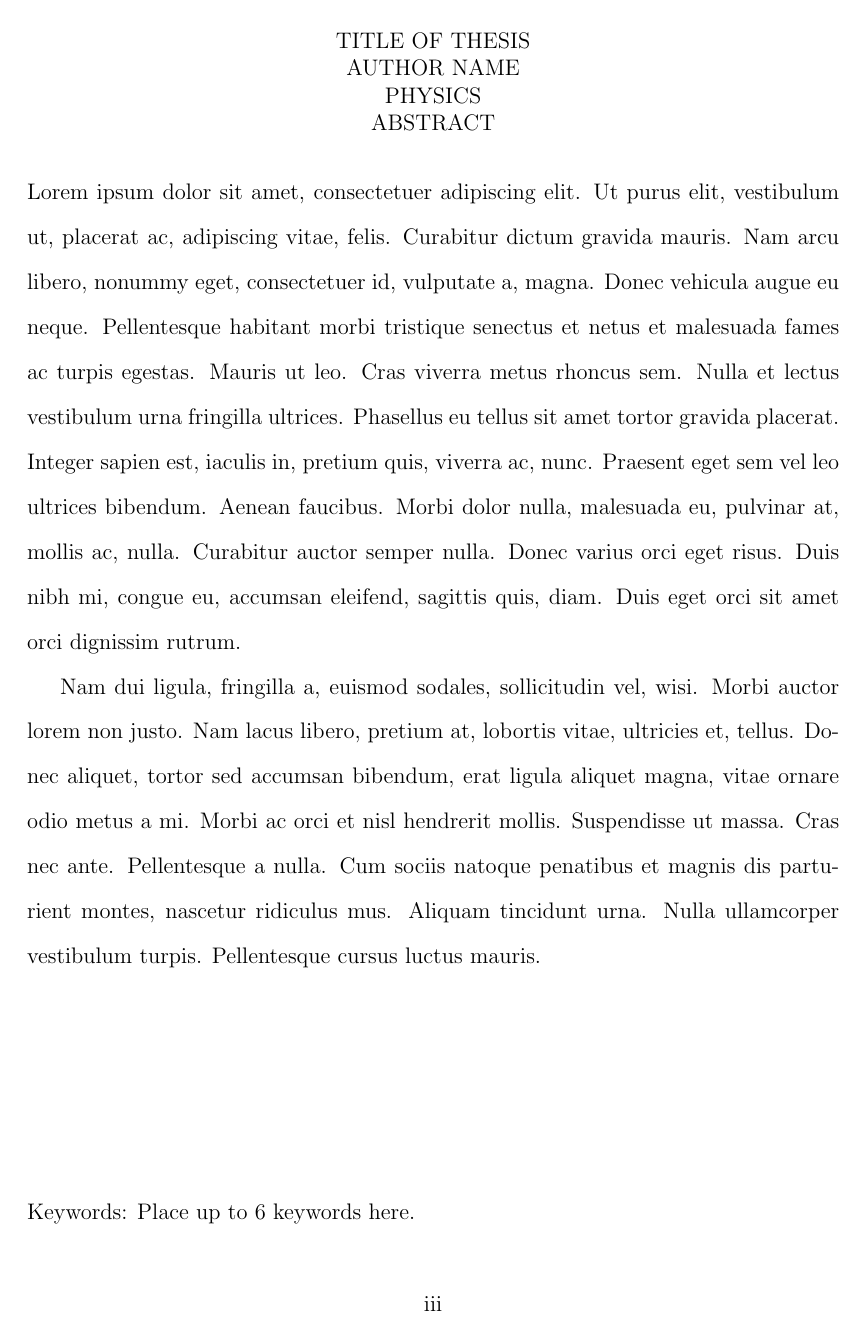
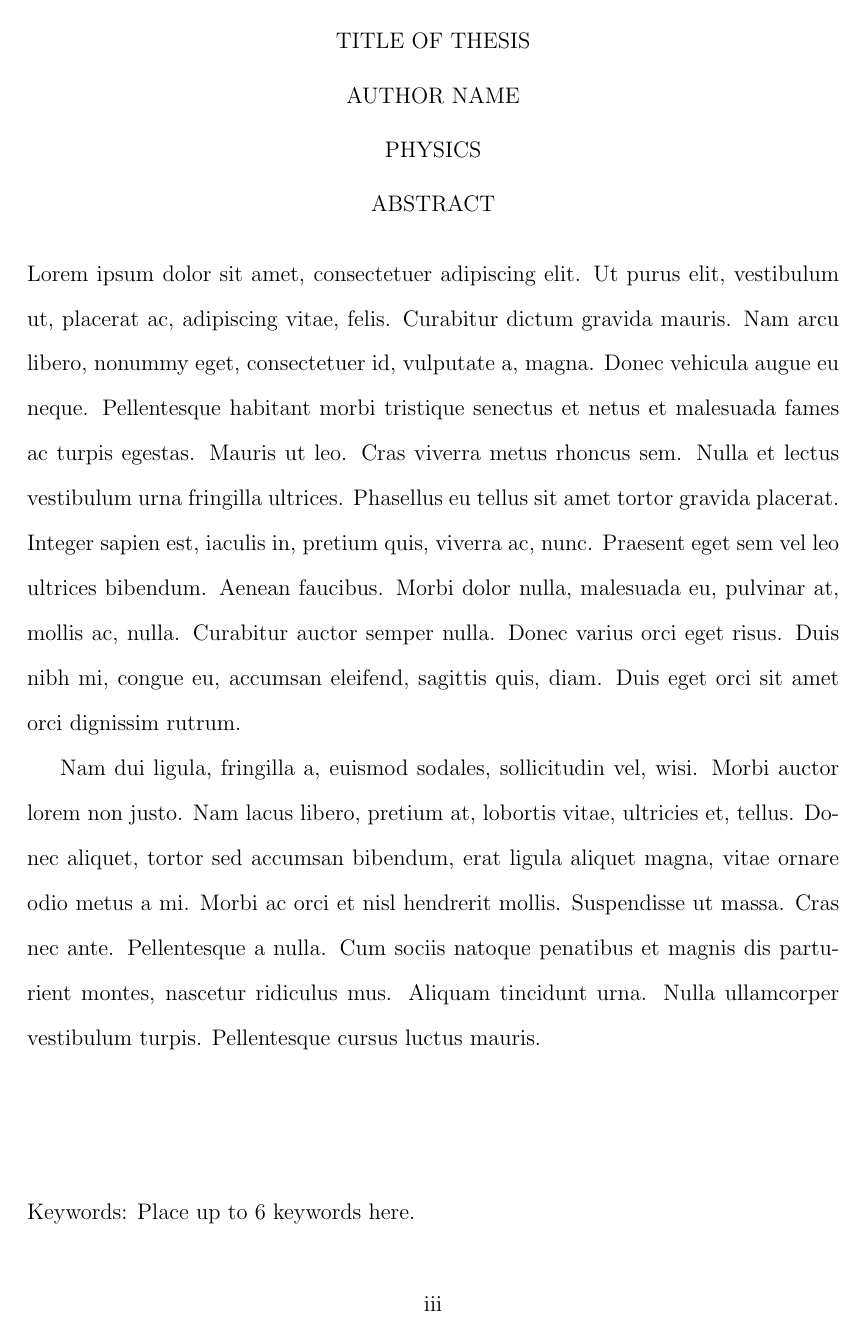
Before and after one commit to ethan-jtaylor/UAB_DISSERTATION_TEMPLATE, a LaTeX thesis (main.tex, which reads UABdissertationclass.cls): page 3 of 15. Compiled offline with pdfLaTeX.

Commit message:
approved submission
with the changes from the review process, so this version is formatted as appropriate for submission and approval

```diff
--- a/UABdissertationclass.cls
+++ b/UABdissertationclass.cls
@@ -28,6 +54,13 @@
 \usepackage{eso-pic}
 \usepackage{etoolbox}
 
+% A one-off TOC line with no dot leaders (left-aligned).
+\newcommand{\l@tocheader}[2]{%
+  \addvspace{1ex}
+  \hspace*{0em} #1
+  \addvspace{-1em}
+}
+
 %%	FORMATTING TABLE OF CONTENTS
 \renewcommand{\contentsname}{\hfill\begin{center}
 TABLE OF CONTENTS
@@ -42,8 +75,8 @@ TABLE OF CONTENTS
 \renewcommand{\cftdot}{.}
 \renewcommand{\cftchapleader}{\cftdotfill{\cftdotsep}}
 \renewcommand{\cftchappagefont}{}
-\renewcommand\cftchappresnum{CHAPTER }
-\cftsetindents{chapter}{0em}{6.5em}
+\renewcommand\cftchappresnum{}
+\cftsetindents{chapter}{0em}{2em}
 \renewcommand{\cftbeforechapskip}{12pt}
 \renewcommand{\cftbeforesecskip}{0pt}
 \renewcommand{\cftbeforesubsecskip}{0pt}
@@ -137,9 +170,9 @@ LIST OF FIGURES
 
   \begin{frontmatter}
 	\begin{center}
-	\MakeTextUppercase{\@title} \\
-	\MakeTextUppercase{\@author} \\
-	\MakeTextUppercase{\@program} \\
+	\MakeTextUppercase{\@title} \\[\baselineskip]
+	\MakeTextUppercase{\@author} \\[\baselineskip]
+	\MakeTextUppercase{\@program} \\[\baselineskip]
 	ABSTRACT
 	\end{center}
 	\addcontentsline{toc}{chapter}{ABSTRACT}
@@ -198,6 +231,10 @@ LIST OF FIGURES
 
 %%	BODY ENVIRONMENT
 \newenvironment{body}{
+
+\addtocontents{toc}{\protect\vspace{1ex}}
+\addtocontents{toc}{\protect\contentsline{tocheader}{CHAPTER}{}{}}
+
   \pagebreak
   \pagenumbering{arabic}
   \setcounter{page}{1}
@@ -222,12 +259,18 @@ LIST OF FIGURES
         \vspace{\baselineskip}\par
       }
     }
-    \renewcommand{\section}{
-      \@startsection{section}{1}{0mm}{4ex}{2ex}{\normalsize}
-    }
+	\renewcommand{\section}{
+	  \@startsection{section}{1}{0mm}  % name, level, indent
+	    {4ex}  % before skip
+	    {2ex}  % after skip
+	    {\centering\normalsize} % formatting: centered, normal size
+	}
     \renewcommand{\subsection}{
-      \@startsection{subsection}{1}{0mm}{1mm}{1mm}{\normalsize}
-    }
+	  \@startsection{subsection}{2}{0mm}  % name, level, indent
+	    {1mm}  % before skip
+	    {1mm}  % after skip
+	    {\raggedright\normalsize\itshape}
+	}
     \topskip=-1in
 }{
   \end{doublespace}
```
Also changed, not shown: main.tex (+12 -3 lines), UABdissertationclass.cls (28 more changed lines).
